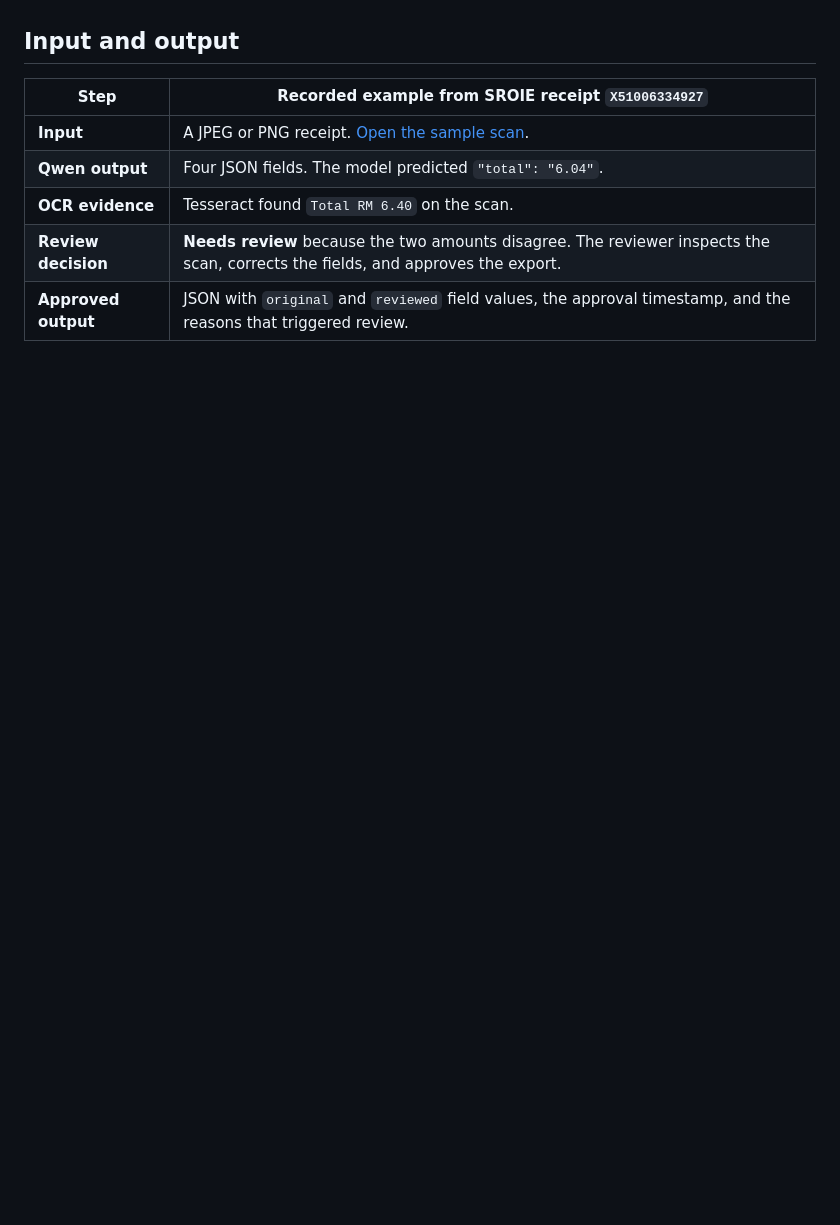
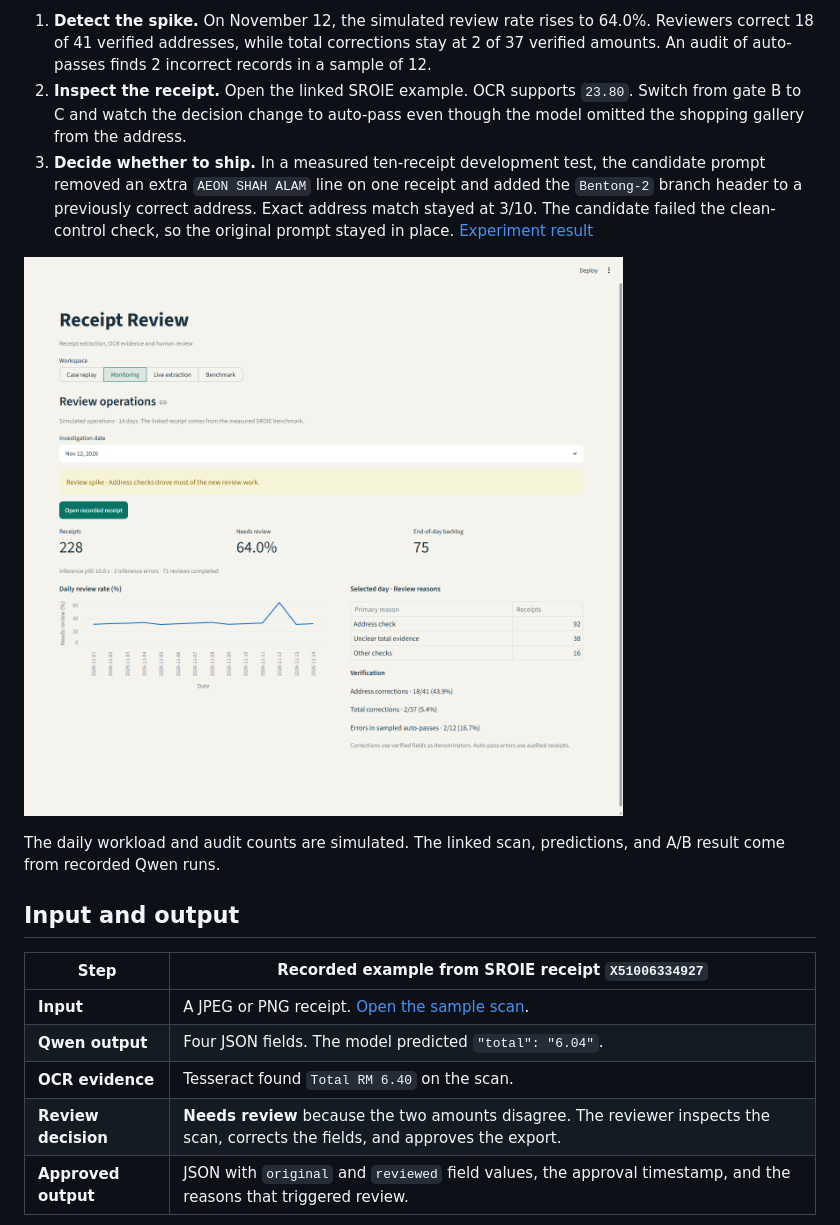
Before and after one commit to Boothill2001/qwen-receipt-review, a Markdown page: README.md, the part around one of its changes. Drawn GitHub-style; pictures changed too: assets/monitoring-incident.png (added); blank space fills up the shorter version.

```diff
--- a/README.md
+++ b/README.md
@@ -6,3 +20,10 @@
+1. **Detect the spike.** On November 12, the simulated review rate rises to 64.0%. Reviewers correct 18 of 41 verified addresses, while total corrections stay at 2 of 37 verified amounts. An audit of auto-passes finds 2 incorrect records in a sample of 12.
+2. **Inspect the receipt.** Open the linked SROIE example. OCR supports `23.80`. Switch from gate B to C and watch the decision change to auto-pass even though the model omitted the shopping gallery from the address.
+3. **Decide whether to ship.** In a measured ten-receipt development test, the candidate prompt removed an extra `AEON SHAH ALAM` line on one receipt and added the `Bentong-2` branch header to a previously correct address. Exact address match stayed at 3/10. The candidate failed the clean-control check, so the original prompt stayed in place. [Experiment result](docs/evaluation.md#result-on-ten-diagnostic-receipts)
+
+![Monitoring tab labeled Simulated operations, with the November 12 spike selected and a button to open the recorded receipt.](assets/monitoring-incident.png)
+
+The daily workload and audit counts are simulated. The linked scan, predictions, and A/B result come from recorded Qwen runs.
 
 ## Input and output
 
```
Also changed, not shown: other parts of README.md (+21 -19 lines), assets/case-replay.png, 3 other files.
